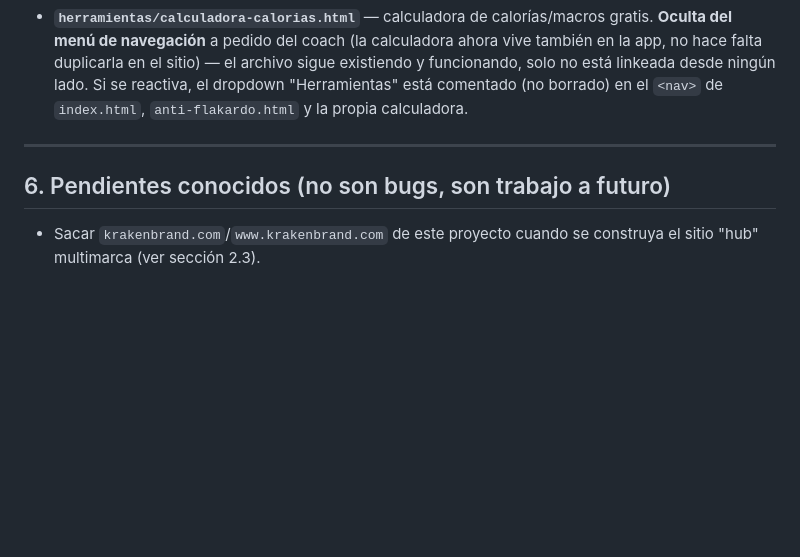
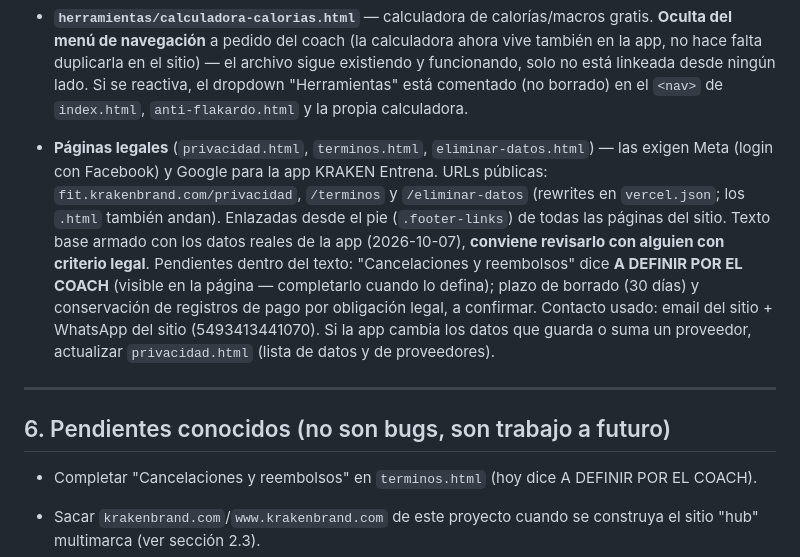
Before and after one commit to stripp3r/kraken-fitness-web, a Markdown page: BITACORA-PROYECTO.md, the part around the change. Rendered like a GitHub page; blank space fills up the shorter version.

Commit message:
bitácora: registrar páginas legales y pendiente de cancelaciones
Co-Authored-By: Claude Sonnet 5.5 <noreply@anthropic.com>

```diff
--- a/BITACORA-PROYECTO.md
+++ b/BITACORA-PROYECTO.md
@@ -198,9 +198,26 @@ hacer al respecto, es solo para tenerlo anotado.
   lado. Si se reactiva, el dropdown "Herramientas" está comentado (no borrado)
   en el `<nav>` de `index.html`, `anti-flakardo.html` y la propia calculadora.
 
+- **Páginas legales** (`privacidad.html`, `terminos.html`, `eliminar-datos.html`)
+  — las exigen Meta (login con Facebook) y Google para la app KRAKEN Entrena.
+  URLs públicas: `fit.krakenbrand.com/privacidad`, `/terminos` y
+  `/eliminar-datos` (rewrites en `vercel.json`; los `.html` también andan).
+  Enlazadas desde el pie (`.footer-links`) de todas las páginas del sitio.
+  Texto base armado con los datos reales de la app (2026-10-07), **conviene
+  revisarlo con alguien con criterio legal**. Pendientes dentro del texto:
+  "Cancelaciones y reembolsos" dice **A DEFINIR POR EL COACH** (visible en la
+  página — completarlo cuando lo defina); plazo de borrado (30 días) y
+  conservación de registros de pago por obligación legal, a confirmar.
+  Contacto usado: email del sitio + WhatsApp del sitio (5493413441070). Si la
+  app cambia los datos que guarda o suma un proveedor, actualizar
+  `privacidad.html` (lista de datos y de proveedores).
+
 ---
 
 ## 6. Pendientes conocidos (no son bugs, son trabajo a futuro)
+
+- Completar "Cancelaciones y reembolsos" en `terminos.html` (hoy dice A DEFINIR
+  POR EL COACH).
 
 - Sacar `krakenbrand.com`/`www.krakenbrand.com` de este proyecto cuando se
   construya el sitio "hub" multimarca (ver sección 2.3).
```
